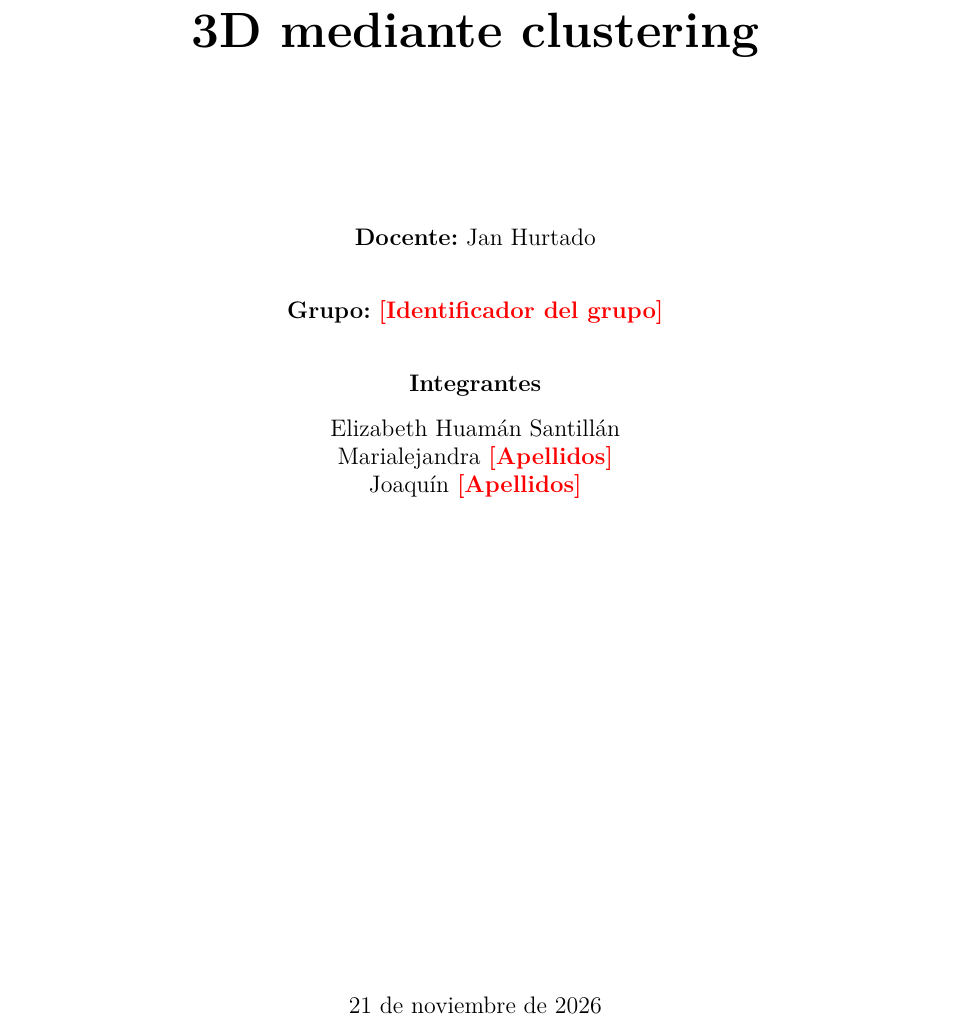
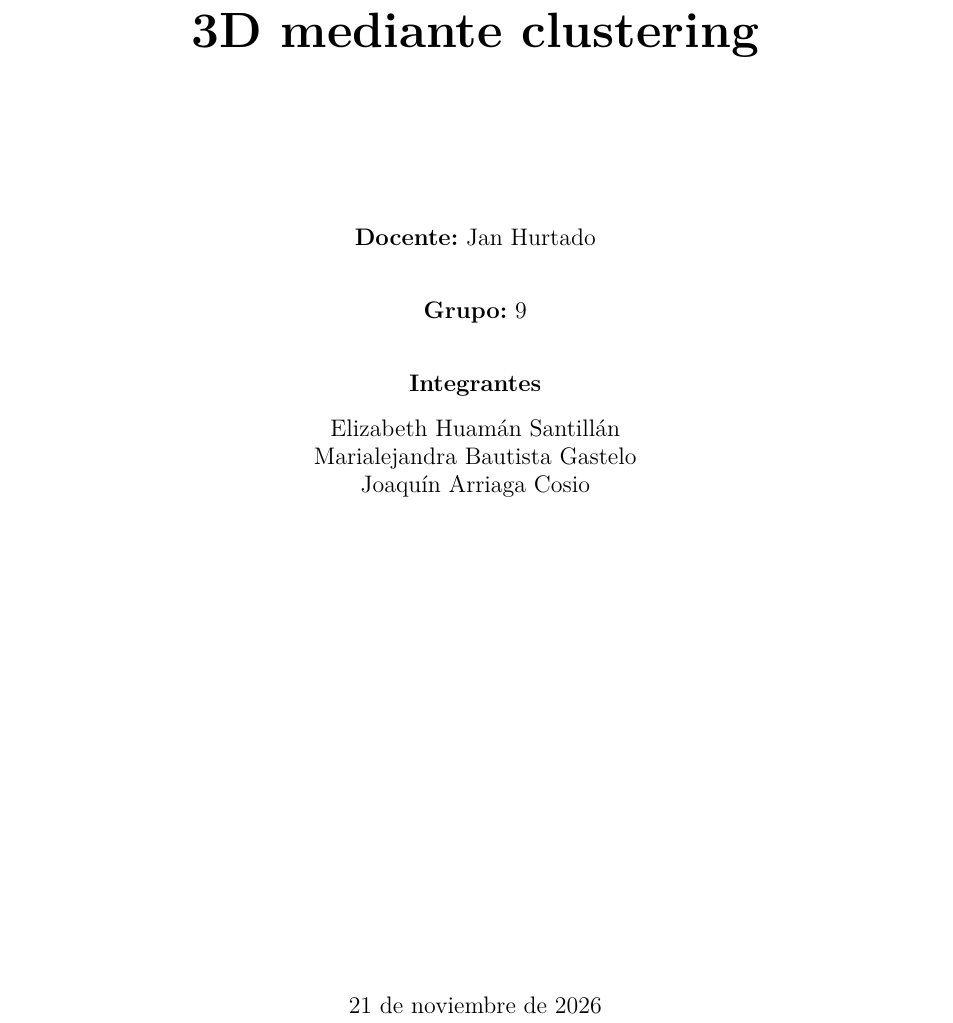
Before and after one commit to VannaNotGianna/segmentacion-nube-puntos-3d, a LaTeX document (reports/latex/main.tex): part of page 1 of 13, cut so that both start at the same text. Compiled offline with pdfLaTeX.

Commit message:
Datos del grupo e integrantes

```diff
--- a/reports/latex/main.tex
+++ b/reports/latex/main.tex
@@ -29,7 +29,7 @@
 % ------------------------------------------------------------------
 % Datos del grupo (completar)
 % ------------------------------------------------------------------
-\newcommand{\grupo}{\pendiente{Identificador del grupo}}
+\newcommand{\grupo}{9}
 \newcommand{\repo}{https://github.com/VannaNotGianna/segmentacion-nube-puntos-3d}
 
 \begin{document}
@@ -55,8 +55,8 @@
   \vspace{0.3cm}
   {\large
     Elizabeth Huamán Santillán\\
-    Marialejandra \pendiente{Apellidos}\\
-    Joaquín \pendiente{Apellidos}\par}
+    Marialejandra Bautista Gastelo\\
+    Joaquín Arriaga Cosio\par}
   \vfill
   {\large \today\par}
 \end{titlepage}
```
Also changed, not shown: README.md.
